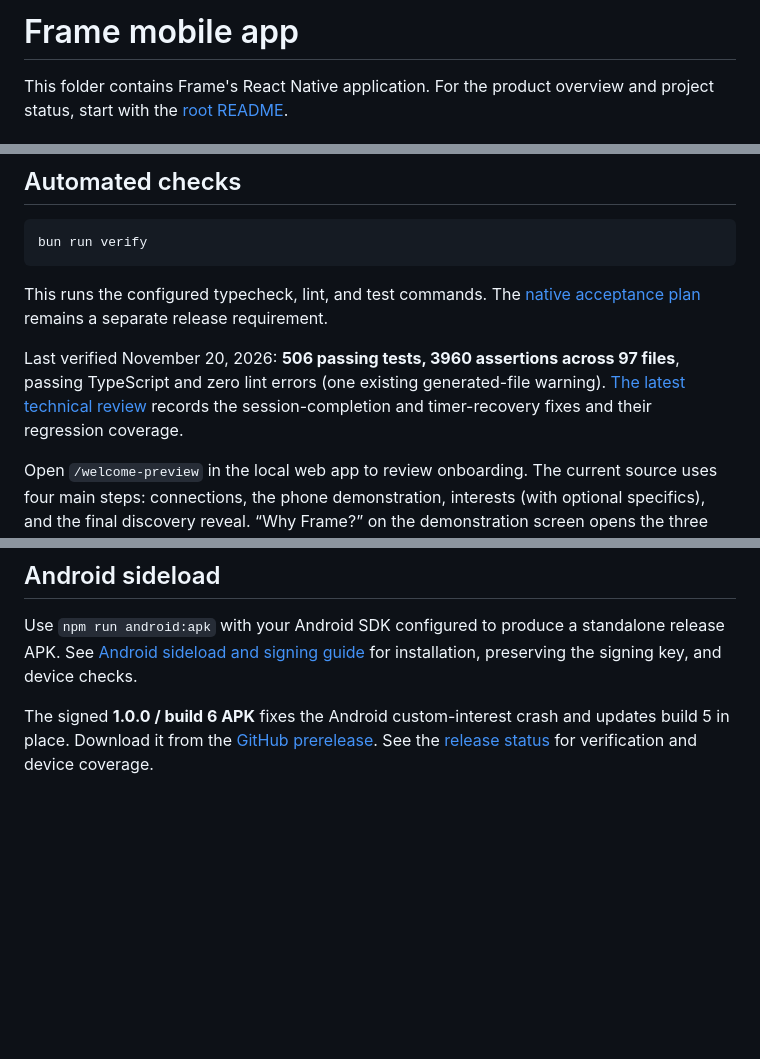
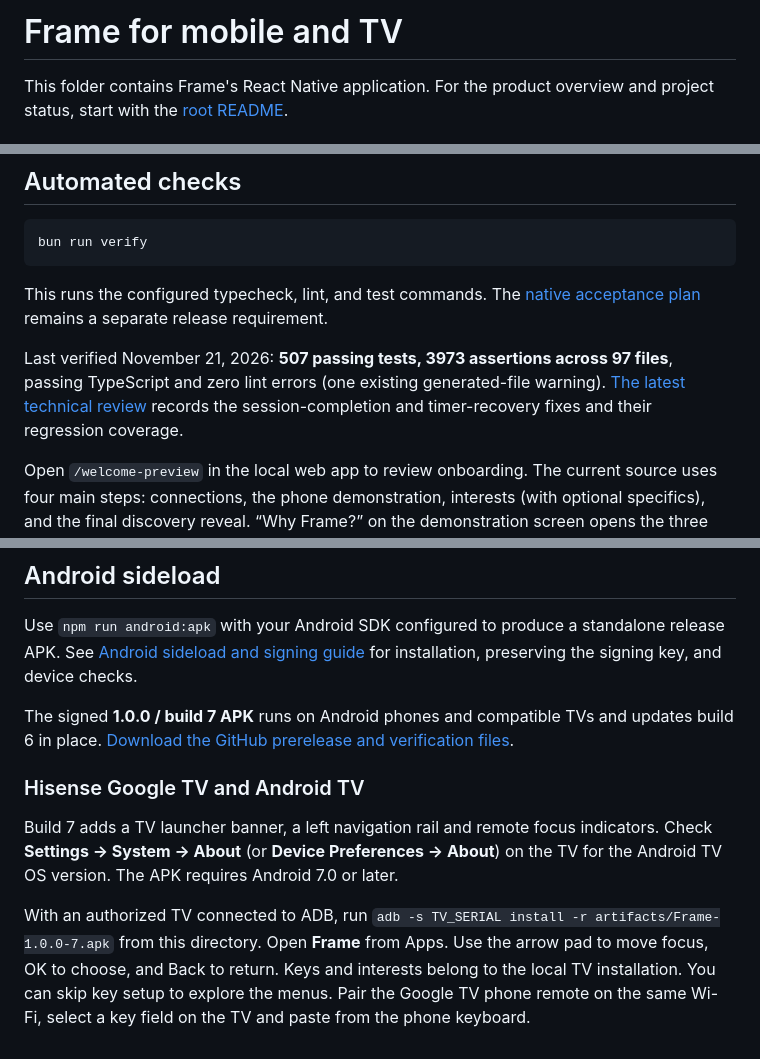
Before and after one commit to whatifqu3stion/frame, a Markdown page: expo/README.md, 3 parts joined by grey strips. GitHub-like rendering; blank space fills up the shorter version.

```diff
--- a/expo/README.md
+++ b/expo/README.md
@@ -1,4 +1,4 @@
-# Frame mobile app
+# Frame for mobile and TV
 
 This folder contains Frame's React Native application. For the product overview and project status, start with the [root README](../README.md).
 
@@ -32,7 +32,7 @@ bun run verify
 
 This runs the configured typecheck, lint, and test commands. The [native acceptance plan](docs/SMOKE_TEST.md) remains a separate release requirement.
 
-Last verified November 20, 2026: **506 passing tests, 3960 assertions across 97 files**, passing TypeScript and zero lint errors (one existing generated-file warning). [The latest technical review](docs/TECHNICAL_CRITIQUE_2026-11-20.md) records the session-completion and timer-recovery fixes and their regression coverage.
+Last verified November 21, 2026: **507 passing tests, 3973 assertions across 97 files**, passing TypeScript and zero lint errors (one existing generated-file warning). [The latest technical review](docs/TECHNICAL_CRITIQUE_2026-11-20.md) records the session-completion and timer-recovery fixes and their regression coverage.
 
 Open `/welcome-preview` in the local web app to review onboarding. The current source uses four main steps: connections, the phone demonstration, interests (with optional specifics), and the final discovery reveal. “Why Frame?” on the demonstration screen opens the three research animations and the “Great videos” sequence, then returns to setup. Existing saved setup positions migrate into the shorter flow. Provider-backed results require working keys; a browser demonstration is not native acceptance evidence.
 
@@ -51,4 +51,10 @@ The app began with Rork tooling. This guide describes the actual project rather
 
 Use `npm run android:apk` with your Android SDK configured to produce a standalone release APK. See [Android sideload and signing guide](docs/ANDROID_SIDELOAD.md) for installation, preserving the signing key, and device checks.
 
-The signed **1.0.0 / build 6 APK** fixes the Android custom-interest crash and updates build 5 in place. Download it from the [GitHub prerelease](https://github.com/whatifqu3stion/frame/releases/tag/v1.0.0-android.6). See the [release status](docs/RELEASE_CANDIDATE.md) for verification and device coverage.
+The signed **1.0.0 / build 7 APK** runs on Android phones and compatible TVs and updates build 6 in place. [Download the GitHub prerelease and verification files](https://github.com/whatifqu3stion/frame/releases/tag/v1.0.0-android.7).
+
+### Hisense Google TV and Android TV
+
+Build 7 adds a TV launcher banner, a left navigation rail and remote focus indicators. Check **Settings → System → About** (or **Device Preferences → About**) on the TV for the Android TV OS version. The APK requires Android 7.0 or later.
+
+With an authorized TV connected to ADB, run `adb -s TV_SERIAL install -r artifacts/Frame-1.0.0-7.apk` from this directory. Open **Frame** from Apps. Use the arrow pad to move focus, OK to choose, and Back to return. Keys and interests belong to the local TV installation. You can skip key setup to explore the menus. Pair the Google TV phone remote on the same Wi-Fi, select a key field on the TV and paste from the phone keyboard.
```
Also changed, not shown: README.md (+26 -49 lines), docs/previews/android-phone-interests.jpg (added), docs/previews/android-tv-settings.jpg (added), 13 other files.
